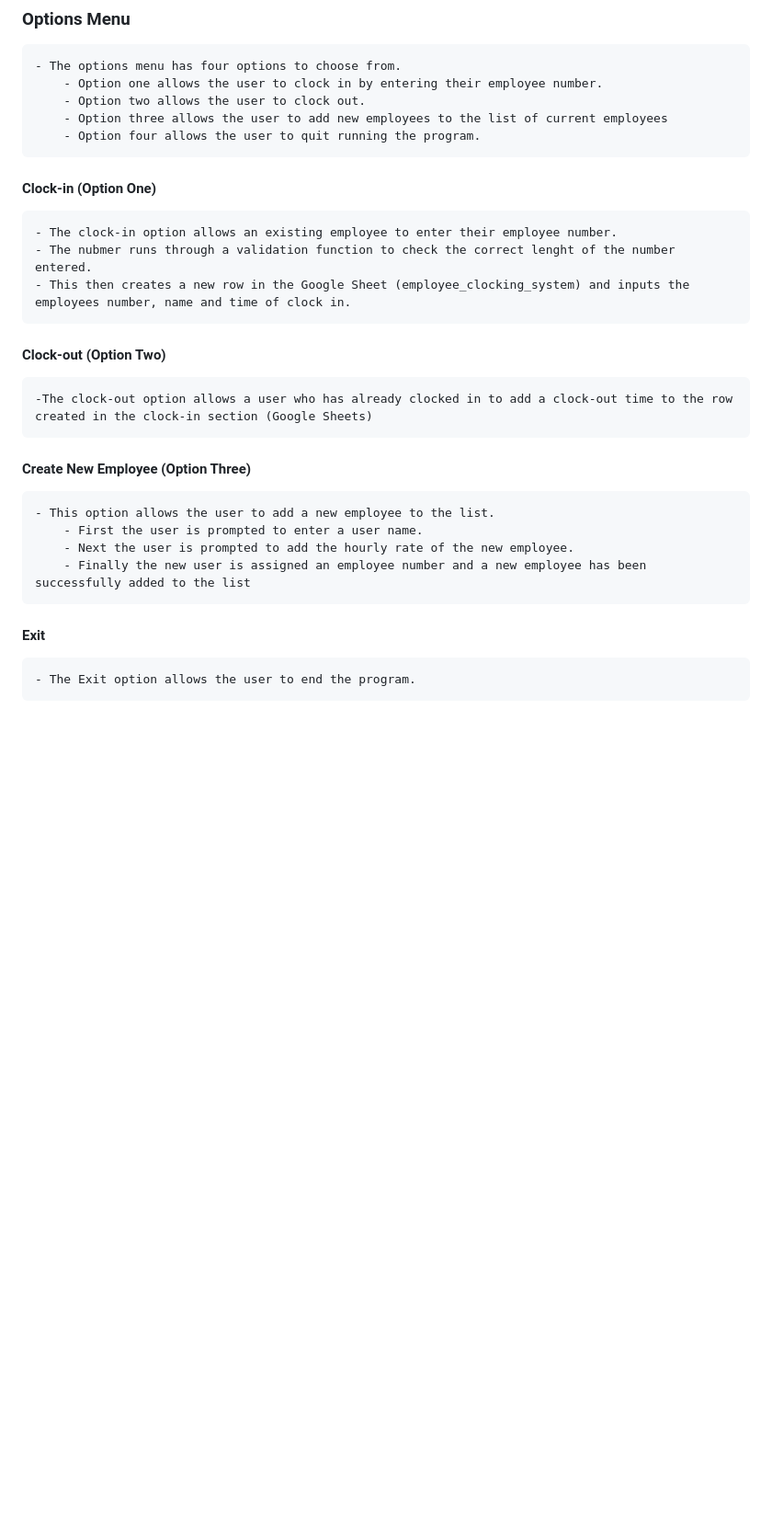
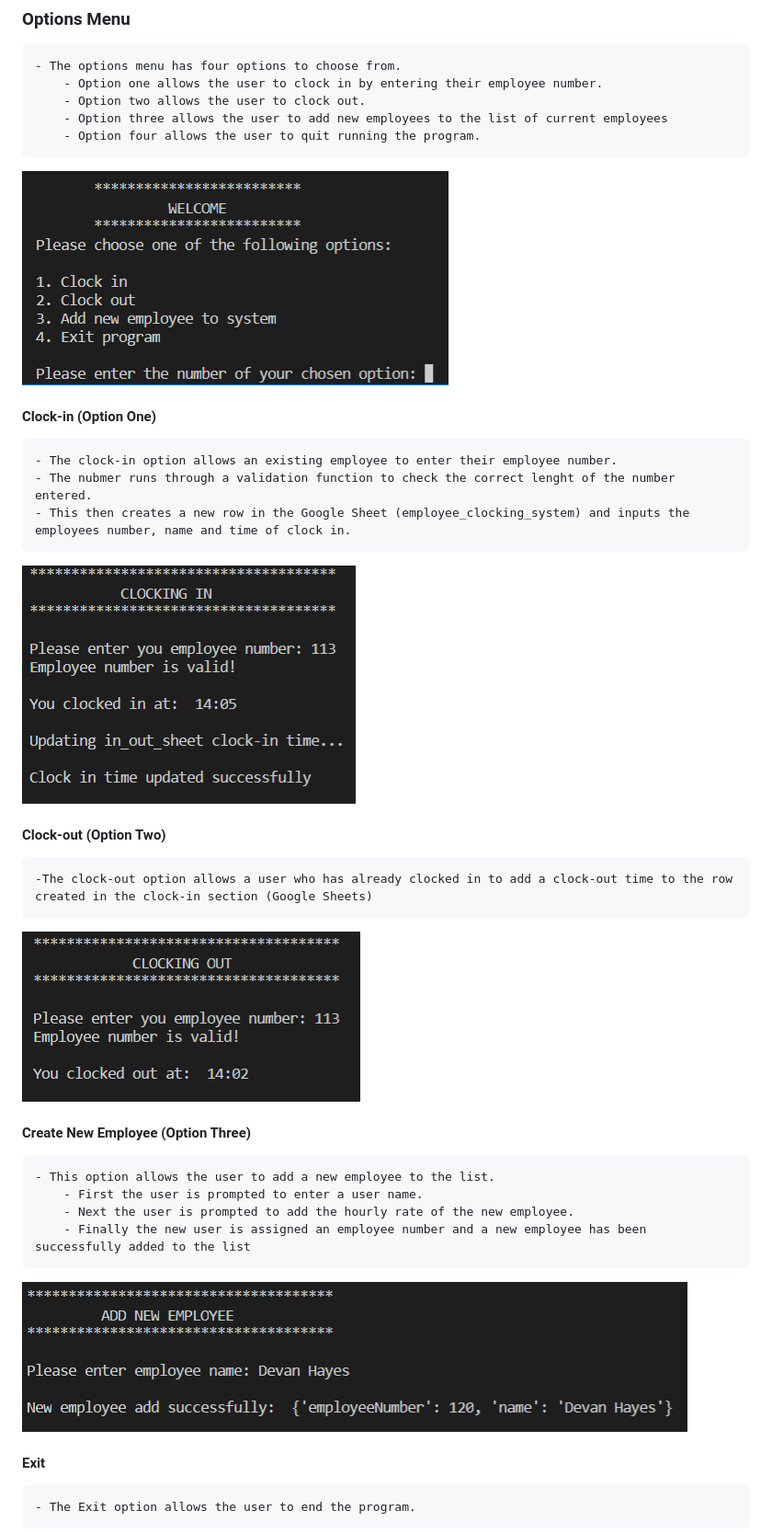
Before and after one commit to Code-Institute-Submissions/rovan89-CI-PP3-employee-clocking-system, a Markdown page: README.md, the part around the change printed below. Shown: that part at 92% size. Drawn GitHub-style; pictures changed too: assets/images/readme_images/adding_new_employee.PNG (added), assets/images/readme_images/clocking_in_system.PNG (added), assets/images/readme_images/clocking_out.PNG (added); blank space fills up the shorter version.

```diff
--- a/README.md
+++ b/README.md
@@ -15,19 +17,27 @@ The user first decides which option they would like to do, then a google sheet i
         - Option three allows the user to add new employees to the list of current employees
         - Option four allows the user to quit running the program.
 
+![Options Menu Image](assets/images/readme_images/landing_menu.PNG)
+
 #### Clock-in (Option One)
     - The clock-in option allows an existing employee to enter their employee number.
     - The nubmer runs through a validation function to check the correct lenght of the number entered.
     - This then creates a new row in the Google Sheet (employee_clocking_system) and inputs the employees number, name and time of clock in.
 
+![Clockin system and results](assets/images/readme_images/clocking_in_system.PNG)
+
 #### Clock-out (Option Two)
     -The clock-out option allows a user who has already clocked in to add a clock-out time to the row created in the clock-in section (Google Sheets)
+
+![Clocking out](assets/images/readme_images/clocking_out.PNG)
 
 #### Create New Employee (Option Three)
     - This option allows the user to add a new employee to the list.
         - First the user is prompted to enter a user name.
         - Next the user is prompted to add the hourly rate of the new employee.
         - Finally the new user is assigned an employee number and a new employee has been successfully added to the list
+
+![Adding new employee](assets/images/readme_images/adding_new_employee.PNG)
 
 #### Exit
     - The Exit option allows the user to end the program.
```
Also changed, not shown: other parts of README.md (+3 -1 lines), assets/images/readme_images/employee_clocking_system.PNG (added), 2 other files.
